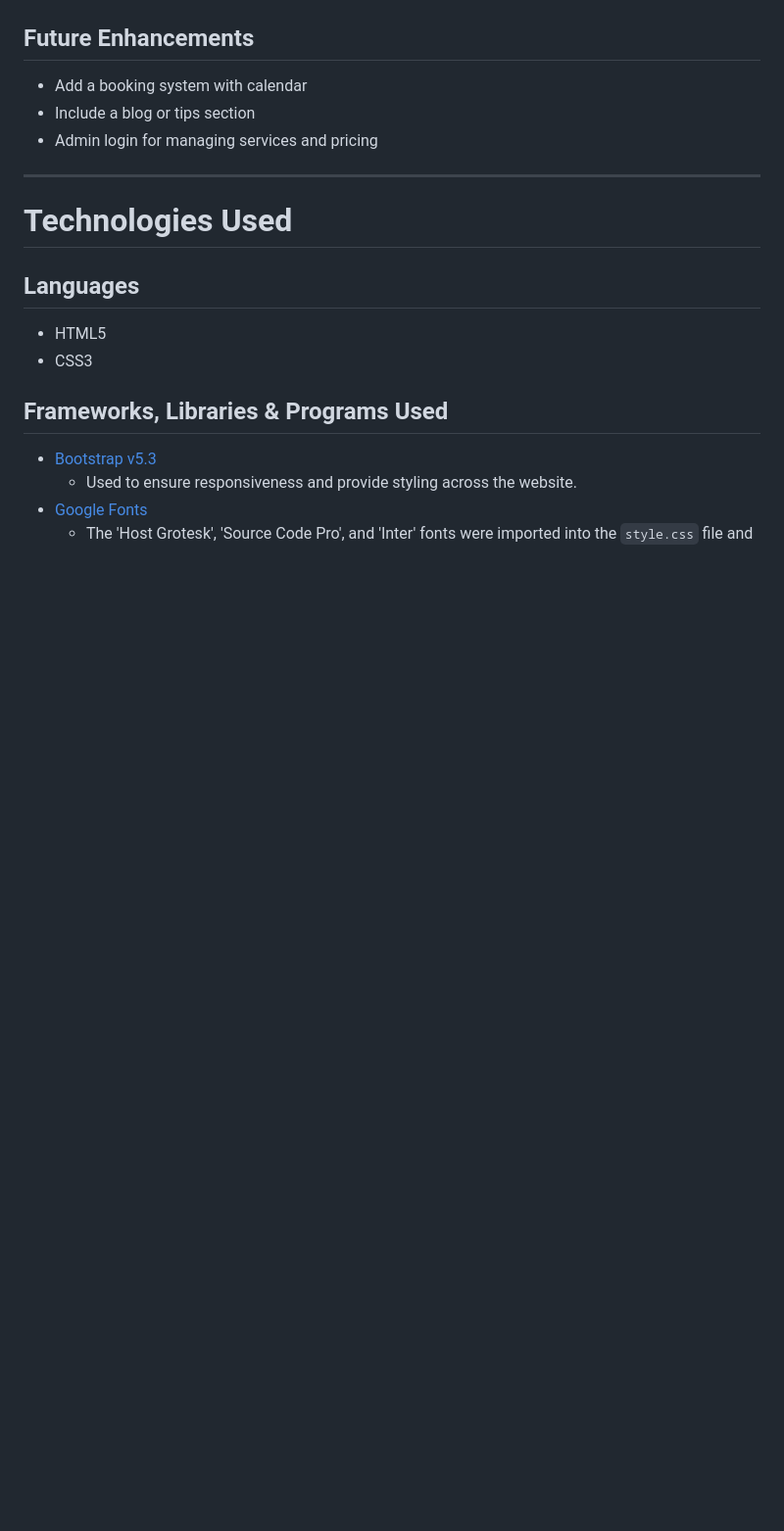
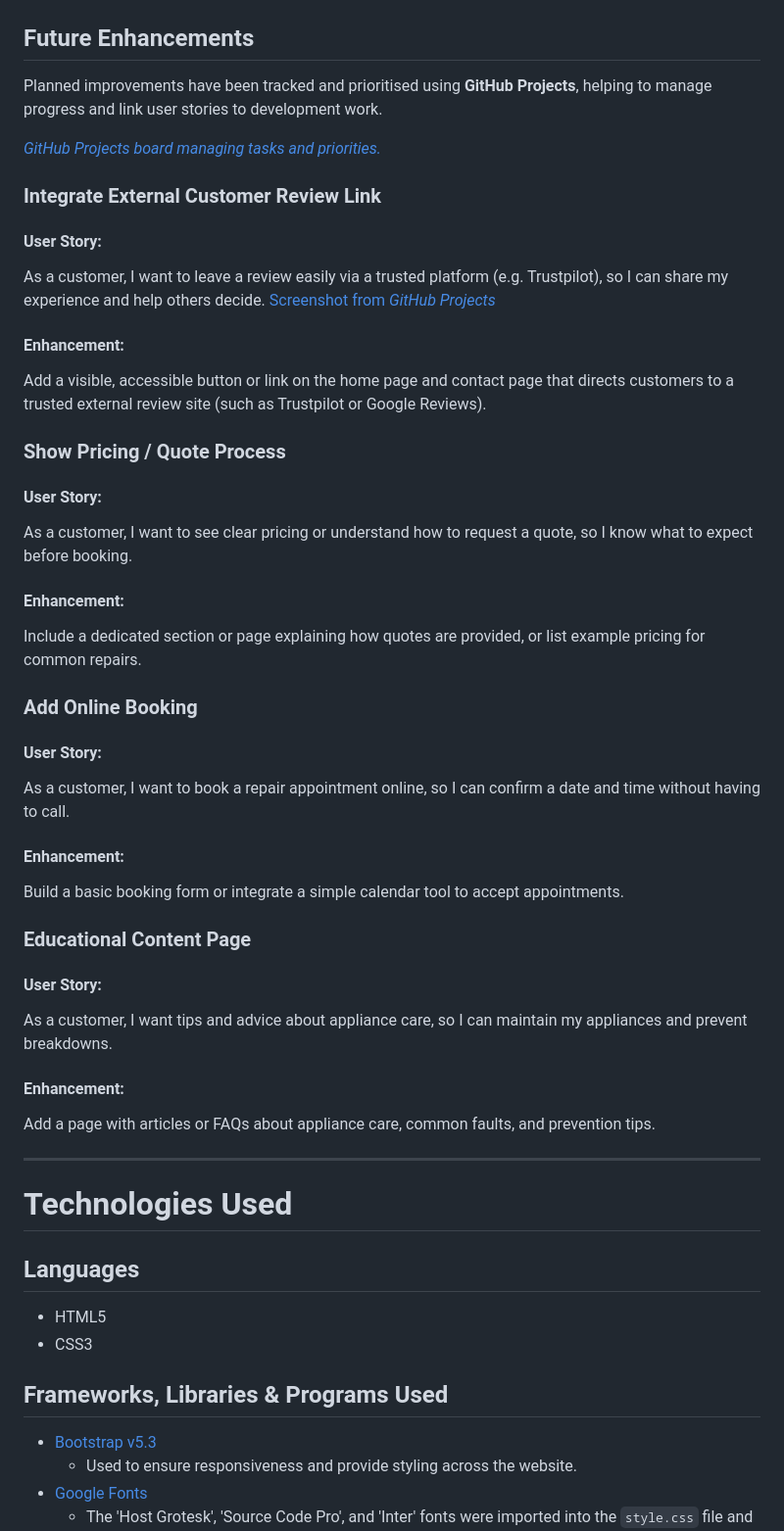
Before and after one commit to LukeM1aa/milestone-project-one, a Markdown page: README.md, the part around one of its changes. Shown at 98% size. GitHub-like rendering; blank space fills up the shorter version.

Commit message:
updating future enhancements on readme doc

```diff
--- a/README.md
+++ b/README.md
@@ -320,9 +320,43 @@ Acknowledges the submission of the form, plus a clear "Return Home" button.
 </details>
 
 ## Future Enhancements
-- Add a booking system with calendar
-- Include a blog or tips section
-- Admin login for managing services and pricing
+
+Planned improvements have been tracked and prioritised using **GitHub Projects**, helping to manage progress and link user stories to development work.
+
+[*GitHub Projects board managing tasks and priorities.*](assets/readme-references/screenshots/git-projects.png)
+
+### Integrate External Customer Review Link
+
+#### User Story:
+As a customer, I want to leave a review easily via a trusted platform (e.g. Trustpilot), so I can share my experience and help others decide.
+[Screenshot from *GitHub Projects*](assets/readme-references/screenshots/review-task.png)
+
+#### Enhancement:
+Add a visible, accessible button or link on the home page and contact page that directs customers to a trusted external review site (such as Trustpilot or Google Reviews).
+
+### Show Pricing / Quote Process
+
+#### User Story:
+As a customer, I want to see clear pricing or understand how to request a quote, so I know what to expect before booking.
+
+#### Enhancement:
+Include a dedicated section or page explaining how quotes are provided, or list example pricing for common repairs.
+
+### Add Online Booking
+
+#### User Story:
+As a customer, I want to book a repair appointment online, so I can confirm a date and time without having to call.
+
+#### Enhancement:
+Build a basic booking form or integrate a simple calendar tool to accept appointments.
+
+### Educational Content Page
+
+#### User Story:
+As a customer, I want tips and advice about appliance care, so I can maintain my appliances and prevent breakdowns.
+
+#### Enhancement:
+Add a page with articles or FAQs about appliance care, common faults, and prevention tips.
 
 ---
 
```
Also changed, not shown: other parts of README.md (+1 -1 lines).
